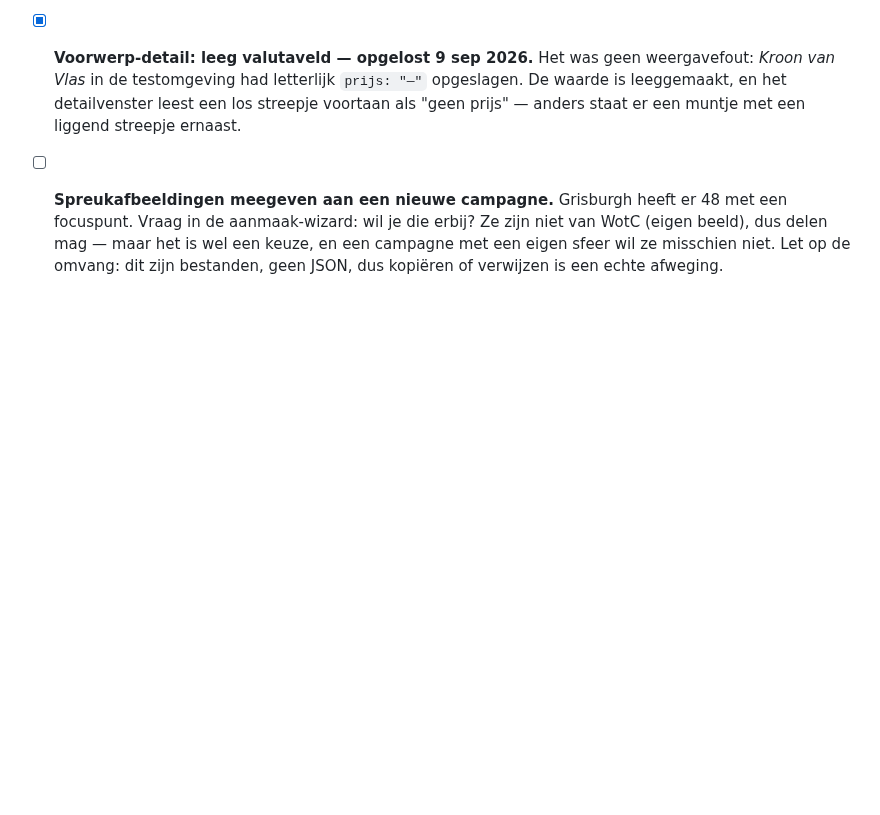
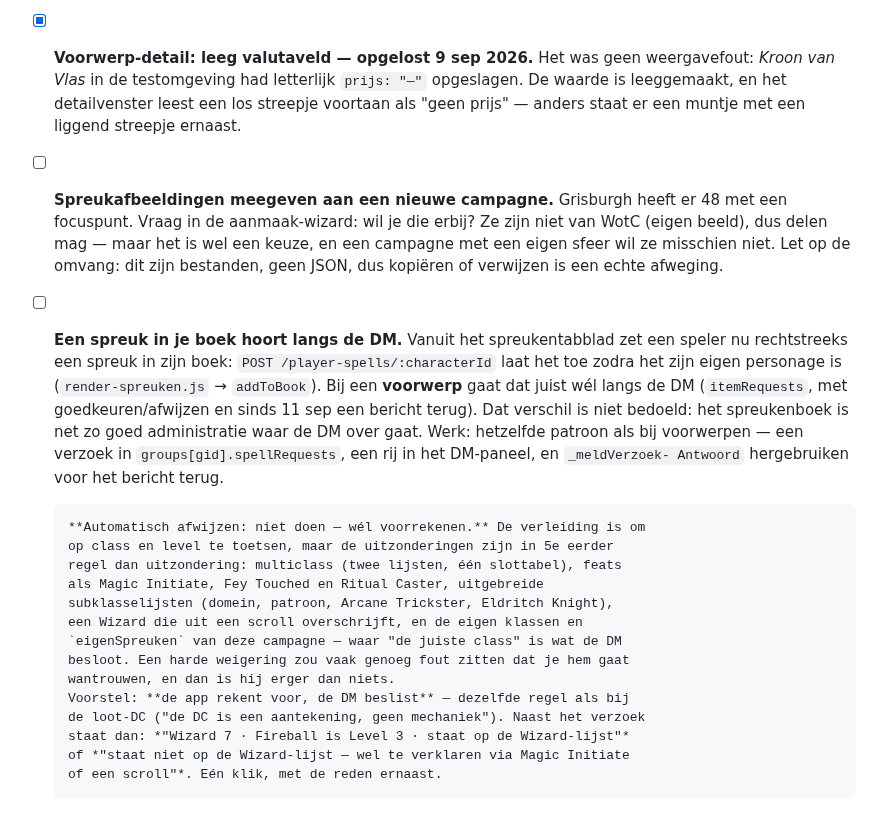
Before and after one commit to mossalan-dot/Grisburgh, a Markdown page: docs/todo.md, the part around the change. Rendered like a GitHub page; blank space fills up the shorter version.

Commit message:
Todo: spreuk in je boek hoort langs de DM (met voorrekenen i.p.v. auto-deny)
Co-Authored-By: Claude Opus 5 <noreply@anthropic.com>
Claude-Session: https://claude.ai/code/session_01817CNLb9a4p4gGbQqWMDCX

```diff
--- a/docs/todo.md
+++ b/docs/todo.md
@@ -307,3 +307,29 @@ daar dan in. (Het eerste punt — diensten die de gedeelde beurs omzeilden — i
       een campagne met een eigen sfeer wil ze misschien niet. Let op de omvang:
       dit zijn bestanden, geen JSON, dus kopiëren of verwijzen is een echte
       afweging.
+
+- [ ] **Een spreuk in je boek hoort langs de DM.** Vanuit het spreukentabblad zet
+      een speler nu rechtstreeks een spreuk in zijn boek: `POST
+      /player-spells/:characterId` laat het toe zodra het zijn eigen personage
+      is (`render-spreuken.js` → `addToBook`). Bij een **voorwerp** gaat dat
+      juist wél langs de DM (`itemRequests`, met goedkeuren/afwijzen en sinds
+      11 sep een bericht terug). Dat verschil is niet bedoeld: het spreukenboek
+      is net zo goed administratie waar de DM over gaat.
+      Werk: hetzelfde patroon als bij voorwerpen — een verzoek in
+      `groups[gid].spellRequests`, een rij in het DM-paneel, en `_meldVerzoek-
+      Antwoord` hergebruiken voor het bericht terug.
+
+      **Automatisch afwijzen: niet doen — wél voorrekenen.** De verleiding is om
+      op class en level te toetsen, maar de uitzonderingen zijn in 5e eerder
+      regel dan uitzondering: multiclass (twee lijsten, één slottabel), feats
+      als Magic Initiate, Fey Touched en Ritual Caster, uitgebreide
+      subklasselijsten (domein, patroon, Arcane Trickster, Eldritch Knight),
+      een Wizard die uit een scroll overschrijft, en de eigen klassen en
+      `eigenSpreuken` van deze campagne — waar "de juiste class" is wat de DM
+      besloot. Een harde weigering zou vaak genoeg fout zitten dat je hem gaat
+      wantrouwen, en dan is hij erger dan niets.
+      Voorstel: **de app rekent voor, de DM beslist** — dezelfde regel als bij
+      de loot-DC ("de DC is een aantekening, geen mechaniek"). Naast het verzoek
+      staat dan: *"Wizard 7 · Fireball is Level 3 · staat op de Wizard-lijst"*
+      of *"staat niet op de Wizard-lijst — wel te verklaren via Magic Initiate
+      of een scroll"*. Eén klik, met de reden ernaast.
```
